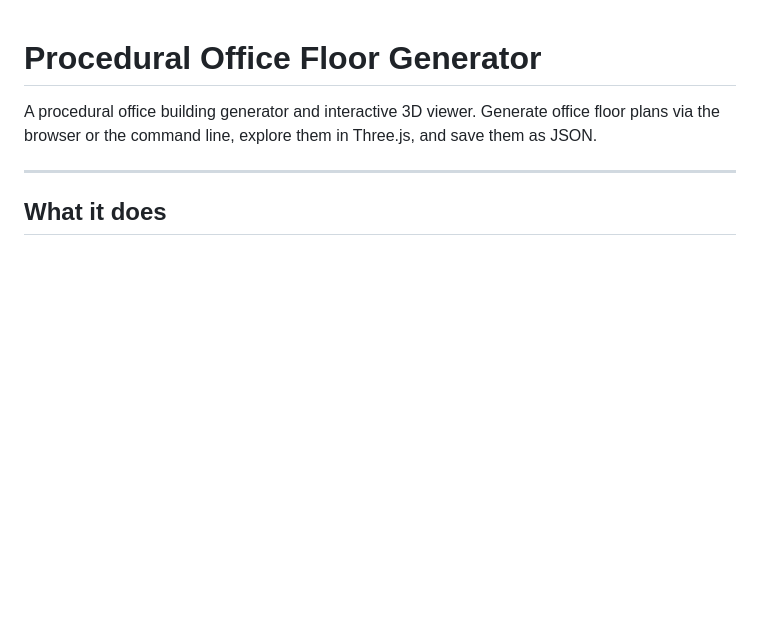
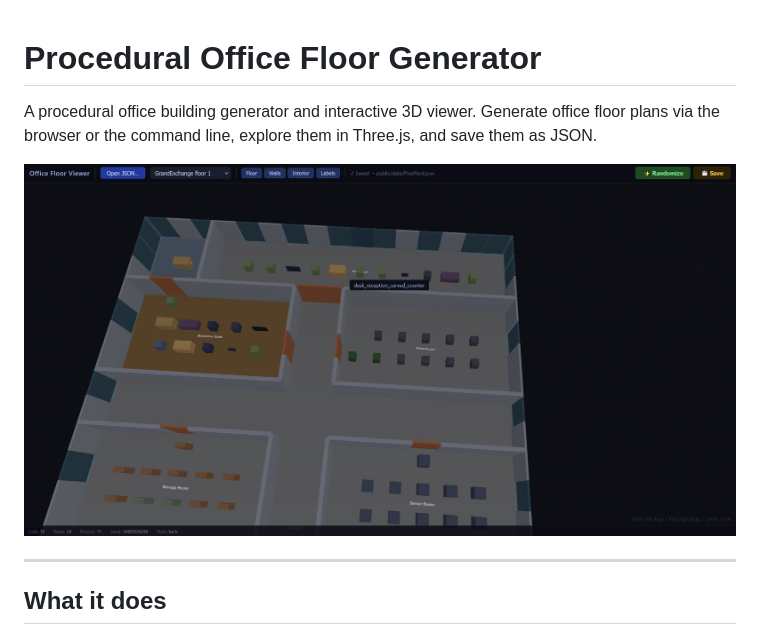
Before and after one commit to designtology/random_office_generator, a Markdown page: README.md, the part around the change. GitHub-like rendering; pictures changed too: screenshot.jpg (added); blank space fills up the shorter version.

Commit message:
added screenshot

```diff
--- a/README.md
+++ b/README.md
@@ -1,6 +1,8 @@
 # Procedural Office Floor Generator
 
 A procedural office building generator and interactive 3D viewer. Generate office floor plans via the browser or the command line, explore them in Three.js, and save them as JSON.
+
+![screenshot](screenshot.jpg)
 
 ---
 
```
Also changed, not shown: 2 other files.
